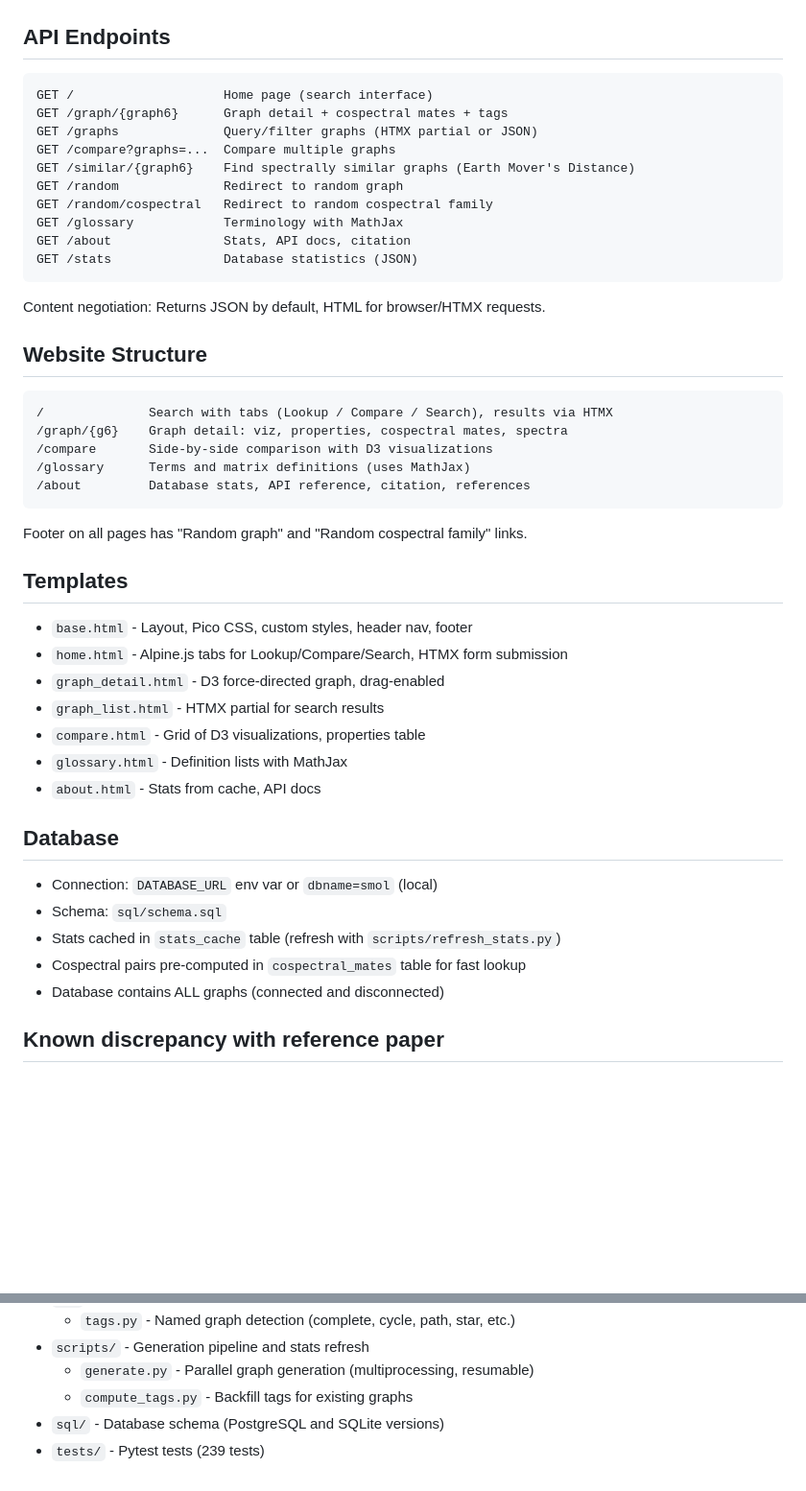
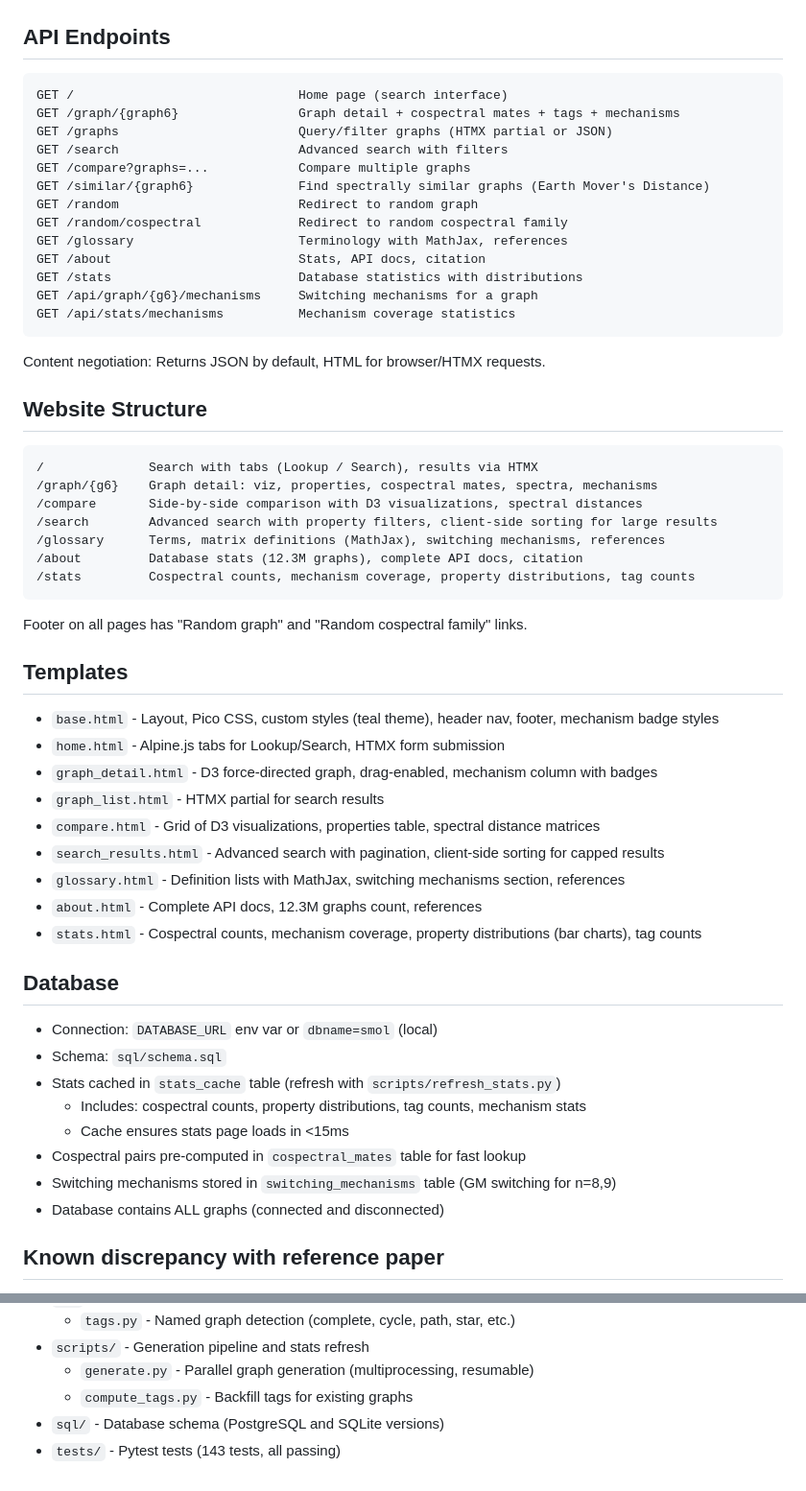
Before and after one commit to leotrs/smol, a Markdown page: CLAUDE.md, 2 parts joined by grey strips. Shown at 96% size. Rendered like a GitHub page; blank space fills up the shorter version.

Commit message:
Update documentation for stats/glossary/about improvements
- Update CLAUDE.md with new endpoints, templates, and database info
- Update mechanisms_implementation_plan.md with completed features
- Document stats page performance optimizations (cached, <15ms)
- Document property distributions and tag counts features
- Note all 143 tests passing

🤖 Generated with [Claude Code](https://claude.com/claude-code)

Co-Authored-By: Claude Sonnet 4.5 <noreply@anthropic.com>

````diff
--- a/CLAUDE.md
+++ b/CLAUDE.md
@@ -75,16 +75,19 @@ just deploy-db --skip-export                   # Skip export, use existing smol.
 ## API Endpoints
 
 ```
-GET /                    Home page (search interface)
-GET /graph/{graph6}      Graph detail + cospectral mates + tags
-GET /graphs              Query/filter graphs (HTMX partial or JSON)
-GET /compare?graphs=...  Compare multiple graphs
-GET /similar/{graph6}    Find spectrally similar graphs (Earth Mover's Distance)
-GET /random              Redirect to random graph
-GET /random/cospectral   Redirect to random cospectral family
-GET /glossary            Terminology with MathJax
-GET /about               Stats, API docs, citation
-GET /stats               Database statistics (JSON)
+GET /                              Home page (search interface)
+GET /graph/{graph6}                Graph detail + cospectral mates + tags + mechanisms
+GET /graphs                        Query/filter graphs (HTMX partial or JSON)
+GET /search                        Advanced search with filters
+GET /compare?graphs=...            Compare multiple graphs
+GET /similar/{graph6}              Find spectrally similar graphs (Earth Mover's Distance)
+GET /random                        Redirect to random graph
+GET /random/cospectral             Redirect to random cospectral family
+GET /glossary                      Terminology with MathJax, references
+GET /about                         Stats, API docs, citation
+GET /stats                         Database statistics with distributions
+GET /api/graph/{g6}/mechanisms     Switching mechanisms for a graph
+GET /api/stats/mechanisms          Mechanism coverage statistics
 ```
 
 Content negotiation: Returns JSON by default, HTML for browser/HTMX requests.
@@ -92,31 +95,38 @@ Content negotiation: Returns JSON by default, HTML for browser/HTMX requests.
 ## Website Structure
 
 ```
-/              Search with tabs (Lookup / Compare / Search), results via HTMX
-/graph/{g6}    Graph detail: viz, properties, cospectral mates, spectra
-/compare       Side-by-side comparison with D3 visualizations
-/glossary      Terms and matrix definitions (uses MathJax)
-/about         Database stats, API reference, citation, references
+/              Search with tabs (Lookup / Search), results via HTMX
+/graph/{g6}    Graph detail: viz, properties, cospectral mates, spectra, mechanisms
+/compare       Side-by-side comparison with D3 visualizations, spectral distances
+/search        Advanced search with property filters, client-side sorting for large results
+/glossary      Terms, matrix definitions (MathJax), switching mechanisms, references
+/about         Database stats (12.3M graphs), complete API docs, citation
+/stats         Cospectral counts, mechanism coverage, property distributions, tag counts
 ```
 
 Footer on all pages has "Random graph" and "Random cospectral family" links.
 
 ## Templates
 
-- `base.html` - Layout, Pico CSS, custom styles, header nav, footer
-- `home.html` - Alpine.js tabs for Lookup/Compare/Search, HTMX form submission
-- `graph_detail.html` - D3 force-directed graph, drag-enabled
+- `base.html` - Layout, Pico CSS, custom styles (teal theme), header nav, footer, mechanism badge styles
+- `home.html` - Alpine.js tabs for Lookup/Search, HTMX form submission
+- `graph_detail.html` - D3 force-directed graph, drag-enabled, mechanism column with badges
 - `graph_list.html` - HTMX partial for search results
-- `compare.html` - Grid of D3 visualizations, properties table
-- `glossary.html` - Definition lists with MathJax
-- `about.html` - Stats from cache, API docs
+- `compare.html` - Grid of D3 visualizations, properties table, spectral distance matrices
+- `search_results.html` - Advanced search with pagination, client-side sorting for capped results
+- `glossary.html` - Definition lists with MathJax, switching mechanisms section, references
+- `about.html` - Complete API docs, 12.3M graphs count, references
+- `stats.html` - Cospectral counts, mechanism coverage, property distributions (bar charts), tag counts
 
 ## Database
 
 - Connection: `DATABASE_URL` env var or `dbname=smol` (local)
 - Schema: `sql/schema.sql`
 - Stats cached in `stats_cache` table (refresh with `scripts/refresh_stats.py`)
+  - Includes: cospectral counts, property distributions, tag counts, mechanism stats
+  - Cache ensures stats page loads in <15ms
 - Cospectral pairs pre-computed in `cospectral_mates` table for fast lookup
+- Switching mechanisms stored in `switching_mechanisms` table (GM switching for n=8,9)
 - Database contains ALL graphs (connected and disconnected)
 
 ## Known discrepancy with reference paper
@@ -140,4 +150,4 @@ The source of divergence is unidentified. Possibilities: precision differences (
   - `generate.py` - Parallel graph generation (multiprocessing, resumable)
   - `compute_tags.py` - Backfill tags for existing graphs
 - `sql/` - Database schema (PostgreSQL and SQLite versions)
-- `tests/` - Pytest tests (239 tests)
+- `tests/` - Pytest tests (143 tests, all passing)
````
Also changed, not shown: docs/mechanisms_implementation_plan.md (+15 -7 lines).
